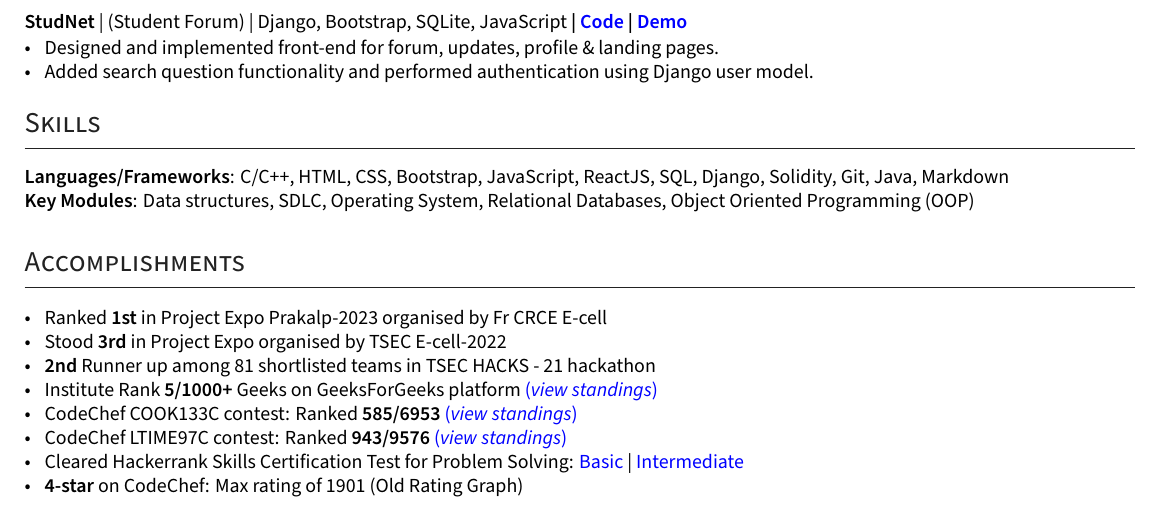
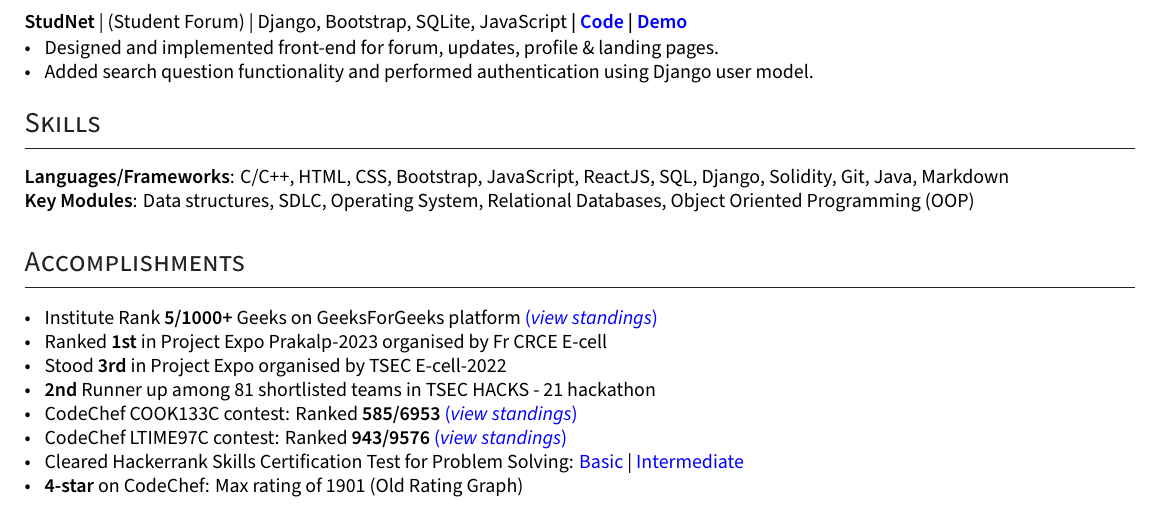
Before and after one commit to ShyrenMore/resume, a LaTeX CV (resume.tex): part of the page, cut so that both start at the same text. Compiled offline with XeLaTeX.

Commit message:
resolved compilation error

```diff
--- a/resume.tex
+++ b/resume.tex
@@ -336,10 +336,10 @@
 %%%%%%% --------------------------------------------------------------------------------------
 \section{Accomplishments}
 \begin{zitemize}
+    \item  Institute Rank \textbf{5/1000+} Geeks on GeeksForGeeks platform \href{https://auth.geeksforgeeks.org/college/thadomal-shahani-engineering-college-tsec-mumbai/}{(\textit{view standings})}
     \item Ranked \textbf{1st} in Project Expo Prakalp-2023 organised by Fr CRCE E-cell
     \item Stood \textbf{3rd} in Project Expo organised by TSEC E-cell-2022
     \item \textbf{2nd} Runner up among 81 shortlisted teams in TSEC HACKS - 21 hackathon
-    \item  Institute Rank \textbf{5/1000+} Geeks on GeeksForGeeks platform \href{https://auth.geeksforgeeks.org/college/thadomal-shahani-engineering-college-tsec-mumbai/}{(\textit{view standings})}
     \item  CodeChef COOK133C contest: Ranked \textbf{585/6953} \href{https://www.codechef.com/rankings/COOK133C?itemsPerPage=100&order=asc&page=70&search=shyren_more&sortBy=rank}{(\textit{view standings})}
     \item  CodeChef LTIME97C contest: Ranked \textbf{943/9576} \href{https://www.codechef.com/rankings/LTIME97C?itemsPerPage=100&order=asc&page=70&search=shyren_more&sortBy=rank}{(\textit{view standings})}
     \item Cleared Hackerrank Skills Certification Test for Problem Solving:
```
